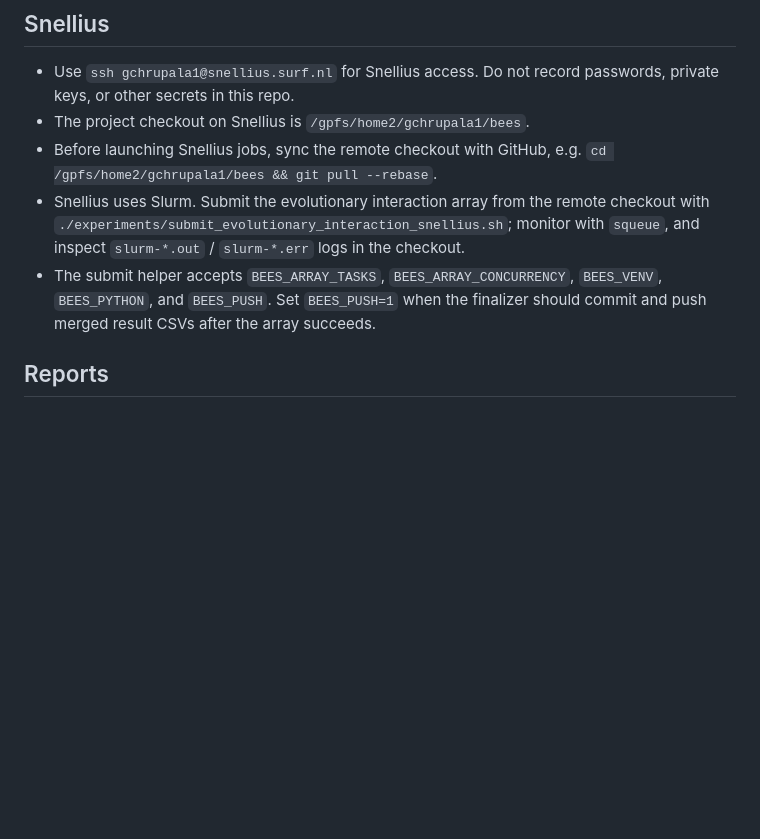
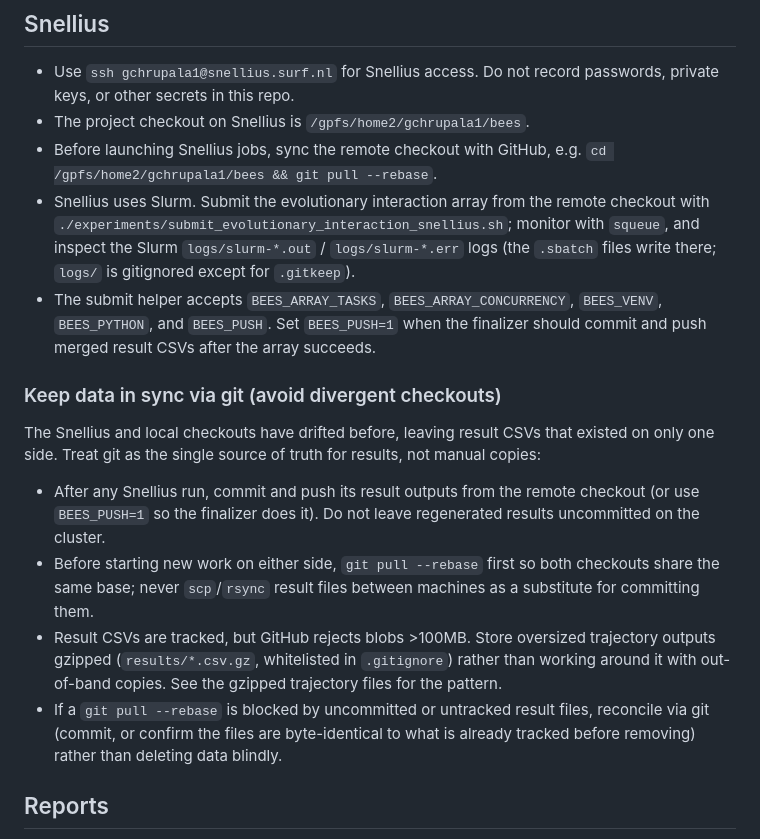
Before and after one commit to gchrupala/bees, a Markdown page: AGENTS.md, the part around the change. Rendered like a GitHub page; blank space fills up the shorter version.

Commit message:
Document git-based data-sync discipline for Snellius
Add guidance to avoid divergent local/Snellius checkouts: commit and push
run outputs from the cluster, pull --rebase before new work, store oversized
trajectories gzipped instead of out-of-band copies, and reconcile blocked
pulls via git rather than deleting data. Also fix the now-stale slurm log
path (logs are written to logs/).

Co-Authored-By: Claude Opus 4.8 <noreply@anthropic.com>

```diff
--- a/AGENTS.md
+++ b/AGENTS.md
@@ -56,11 +56,32 @@ We are modeling the evolution of bee communication.
   `cd /gpfs/home2/gchrupala1/bees && git pull --rebase`.
 - Snellius uses Slurm. Submit the evolutionary interaction array from the
   remote checkout with `./experiments/submit_evolutionary_interaction_snellius.sh`;
-  monitor with `squeue`, and inspect `slurm-*.out` / `slurm-*.err` logs in the
-  checkout.
+  monitor with `squeue`, and inspect the Slurm `logs/slurm-*.out` /
+  `logs/slurm-*.err` logs (the `.sbatch` files write there; `logs/` is gitignored
+  except for `.gitkeep`).
 - The submit helper accepts `BEES_ARRAY_TASKS`, `BEES_ARRAY_CONCURRENCY`,
   `BEES_VENV`, `BEES_PYTHON`, and `BEES_PUSH`. Set `BEES_PUSH=1` when the
   finalizer should commit and push merged result CSVs after the array succeeds.
+
+### Keep data in sync via git (avoid divergent checkouts)
+
+The Snellius and local checkouts have drifted before, leaving result CSVs that
+existed on only one side. Treat git as the single source of truth for results,
+not manual copies:
+
+- After any Snellius run, commit and push its result outputs from the remote
+  checkout (or use `BEES_PUSH=1` so the finalizer does it). Do not leave
+  regenerated results uncommitted on the cluster.
+- Before starting new work on either side, `git pull --rebase` first so both
+  checkouts share the same base; never `scp`/`rsync` result files between
+  machines as a substitute for committing them.
+- Result CSVs are tracked, but GitHub rejects blobs >100MB. Store oversized
+  trajectory outputs gzipped (`results/*.csv.gz`, whitelisted in `.gitignore`)
+  rather than working around it with out-of-band copies. See the gzipped
+  trajectory files for the pattern.
+- If a `git pull --rebase` is blocked by uncommitted or untracked result files,
+  reconcile via git (commit, or confirm the files are byte-identical to what is
+  already tracked before removing) rather than deleting data blindly.
 
 ## Reports
 
```
